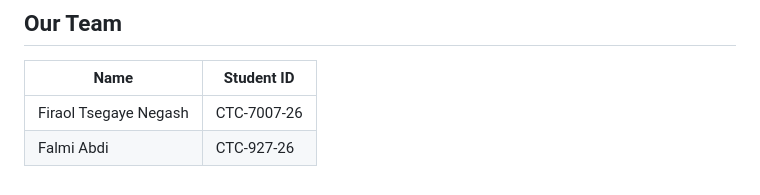
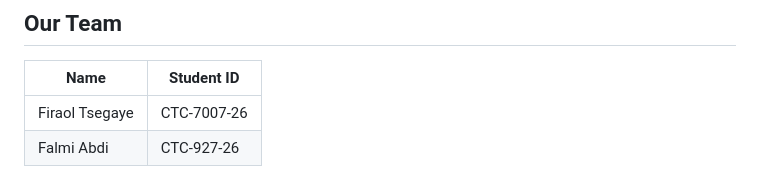
Before and after one commit to Legash-Team/Mobile, a Markdown page: README.md, the part around the change. Drawn GitHub-style.

Commit message:
Update team member name in README

```diff
--- a/README.md
+++ b/README.md
@@ -82,5 +82,5 @@ Shared files (`api_service.dart`, `auth_service.dart`, `auth_provider.dart`, `cu
 
 | Name | Student ID |
 |---|---|
-| Firaol Tsegaye Negash | CTC-7007-26 |
+| Firaol Tsegaye | CTC-7007-26 |
 | Falmi Abdi | CTC-927-26 |
```
